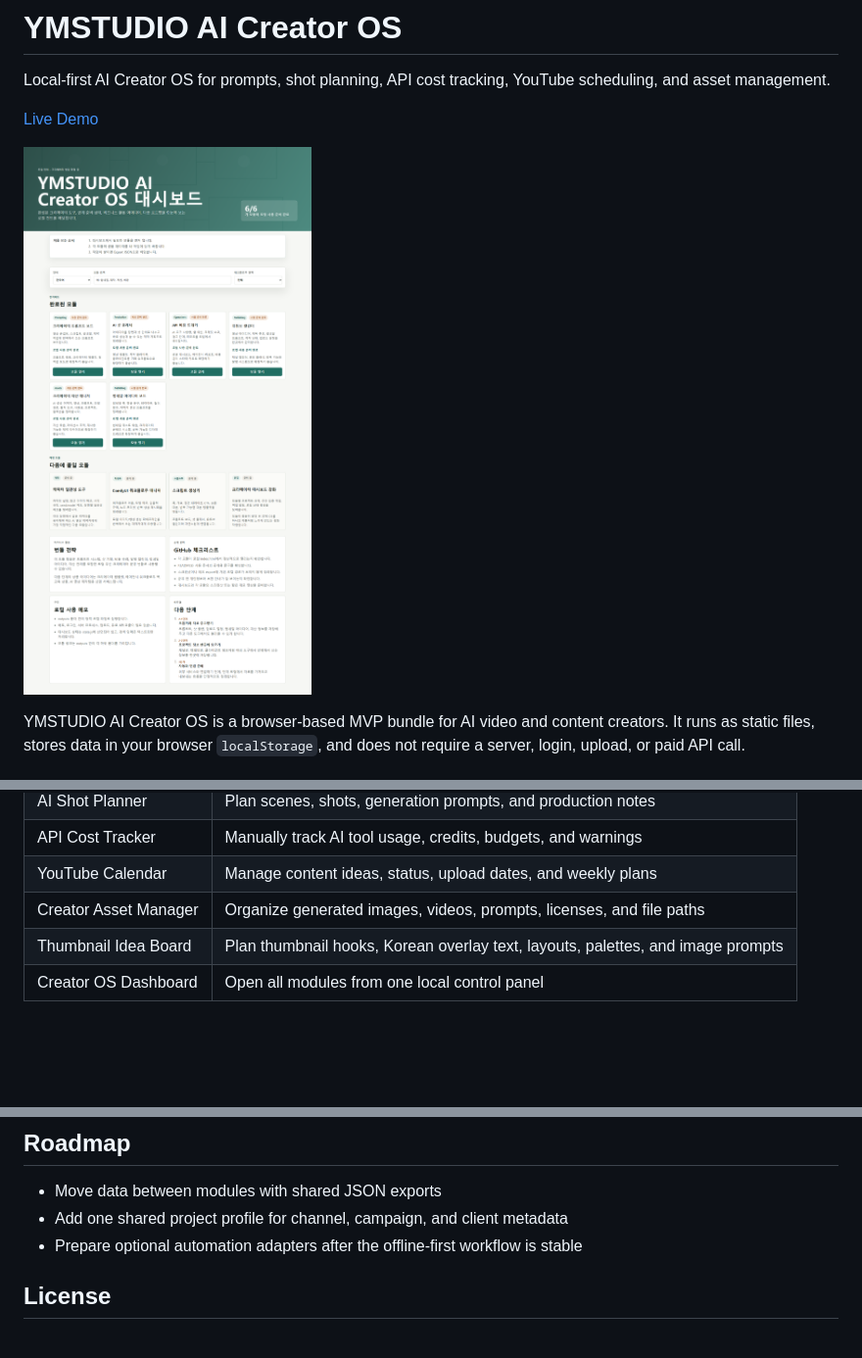
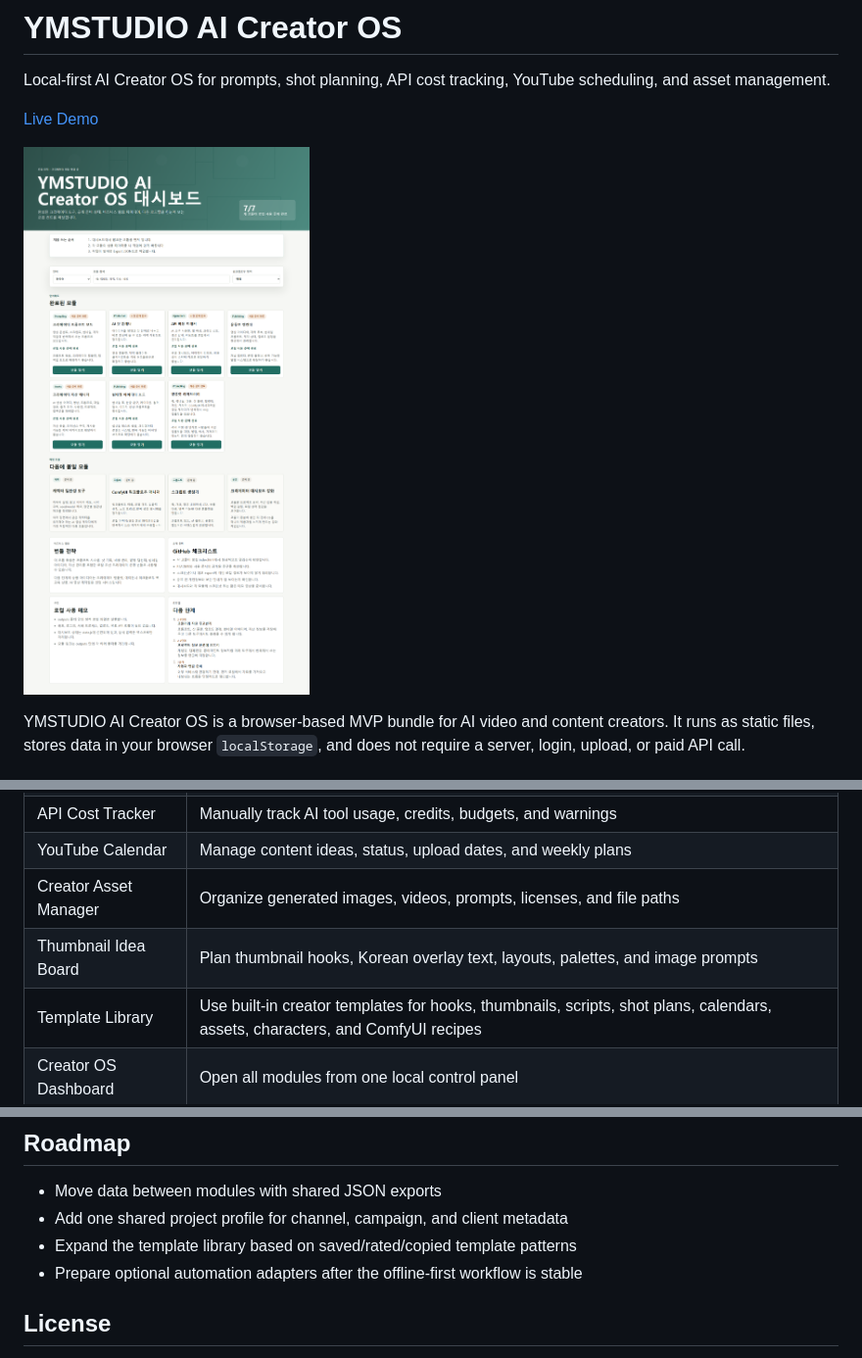
Before and after one commit to ymstudio-lab/ymstudio-ai-creator-os, a Markdown page: README.md, 3 parts joined by grey strips. Shown at 98% size. GitHub-like rendering; pictures changed too: docs/assets/dashboard-desktop.png; blank space fills up the shorter version.

Commit message:
Add template library module

```diff
--- a/README.md
+++ b/README.md
@@ -18,6 +18,7 @@ YMSTUDIO AI Creator OS is a browser-based MVP bundle for AI video and content cr
 | YouTube Calendar | Manage content ideas, status, upload dates, and weekly plans |
 | Creator Asset Manager | Organize generated images, videos, prompts, licenses, and file paths |
 | Thumbnail Idea Board | Plan thumbnail hooks, Korean overlay text, layouts, palettes, and image prompts |
+| Template Library | Use built-in creator templates for hooks, thumbnails, scripts, shot plans, calendars, assets, characters, and ComfyUI recipes |
 | Creator OS Dashboard | Open all modules from one local control panel |
 
 ## Quick Start
@@ -89,6 +90,7 @@ rg -n "window\.prompt|fetch\(|XMLHttpRequest|sendBeacon|eval\(|new Function|docu
 
 - Move data between modules with shared JSON exports
 - Add one shared project profile for channel, campaign, and client metadata
+- Expand the template library based on saved/rated/copied template patterns
 - Prepare optional automation adapters after the offline-first workflow is stable
 
 ## License
```
Also changed, not shown: outputs/template-library/README.md (added, +18 -0 lines), 8 other files.
